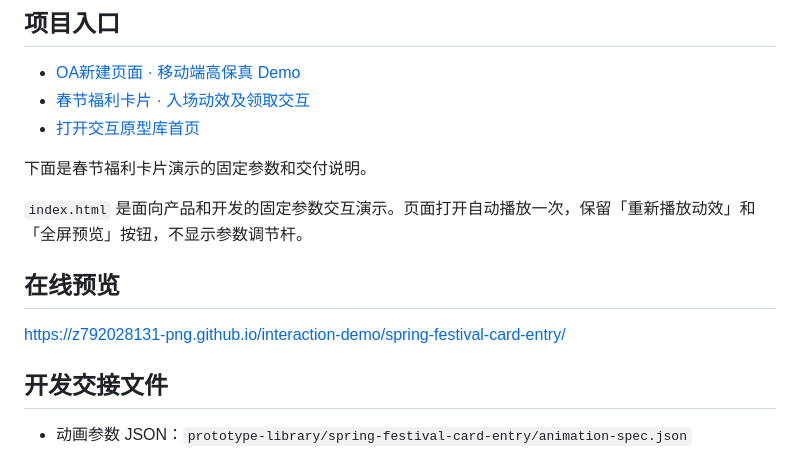
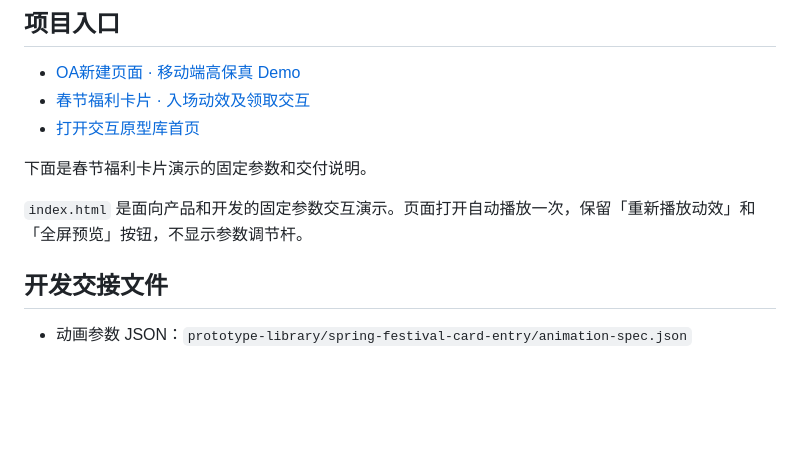
Before and after one commit to z792028131-png/interaction-demo, a Markdown page: README.md, the part around the change. Rendered like a GitHub page; blank space fills up the shorter version.

Commit message:
Remove duplicate card preview link

```diff
--- a/README.md
+++ b/README.md
@@ -9,10 +9,6 @@
 下面是春节福利卡片演示的固定参数和交付说明。
 
 `index.html` 是面向产品和开发的固定参数交互演示。页面打开自动播放一次，保留「重新播放动效」和「全屏预览」按钮，不显示参数调节杆。
-
-## 在线预览
-
-https://z792028131-png.github.io/interaction-demo/spring-festival-card-entry/
 
 ## 开发交接文件
 
```
